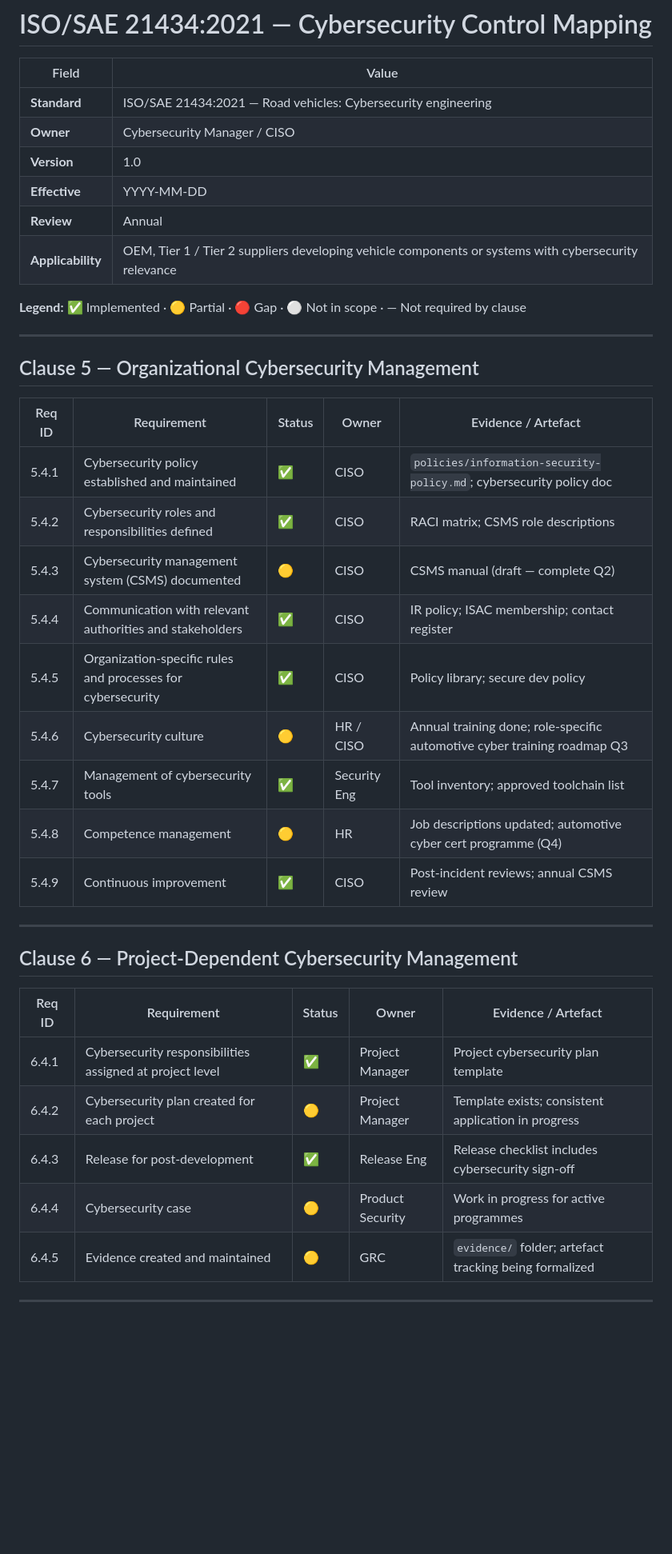
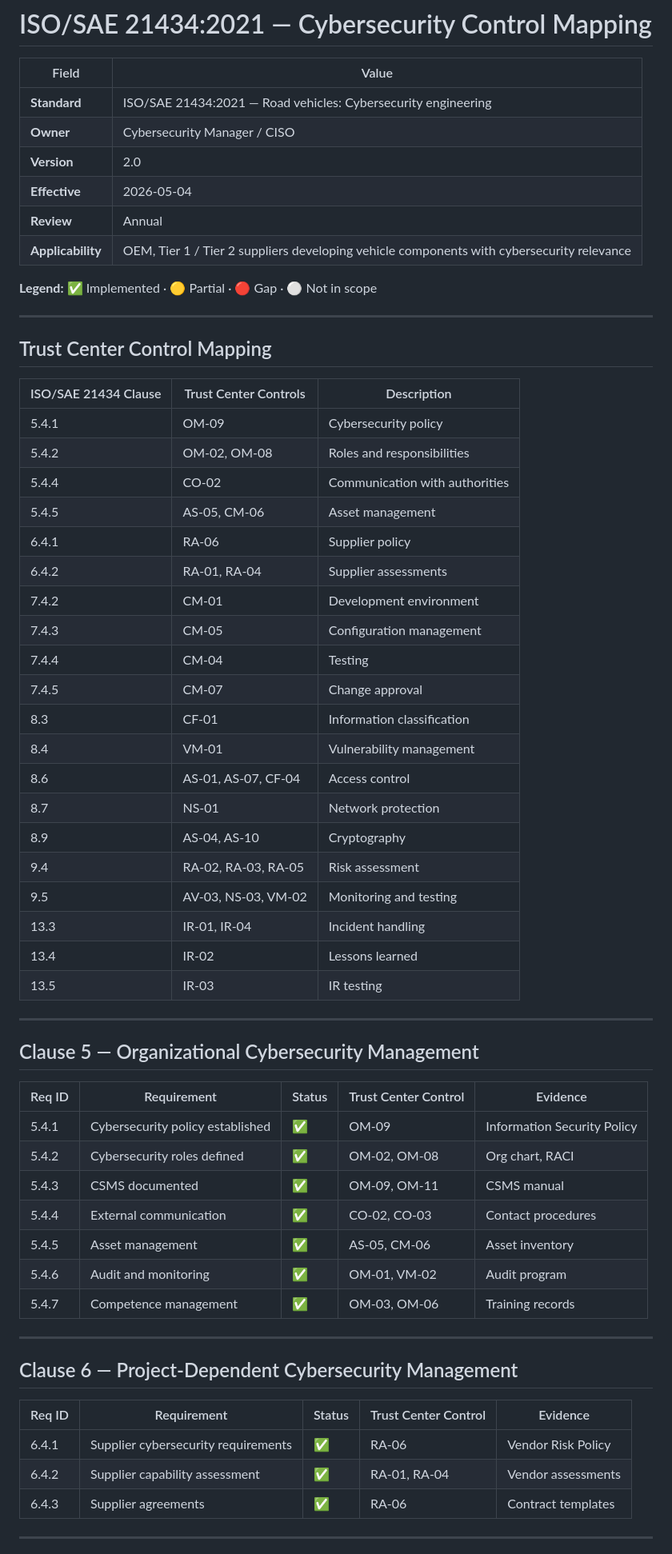
Before and after one commit to deepakantiya/trust-center, a Markdown page: frameworks/iso-sae-21434/control-mapping.md, the part around one of its changes. Shown at 80% size. Rendered like a GitHub page; blank space fills up the shorter version.

Commit message:
Update ISO/SAE 21434 control mapping with Trust Center controls

```diff
--- a/frameworks/iso-sae-21434/control-mapping.md
+++ b/frameworks/iso-sae-21434/control-mapping.md
@@ -4,40 +4,63 @@
 |---|---|
 | **Standard** | ISO/SAE 21434:2021 — Road vehicles: Cybersecurity engineering |
 | **Owner** | Cybersecurity Manager / CISO |
-| **Version** | 1.0 |
-| **Effective** | YYYY-MM-DD |
+| **Version** | 2.0 |
+| **Effective** | 2026-05-04 |
 | **Review** | Annual |
-| **Applicability** | OEM, Tier 1 / Tier 2 suppliers developing vehicle components or systems with cybersecurity relevance |
+| **Applicability** | OEM, Tier 1 / Tier 2 suppliers developing vehicle components with cybersecurity relevance |
 
-**Legend:** ✅ Implemented · 🟡 Partial · 🔴 Gap · ⚪ Not in scope · — Not required by clause
+**Legend:** ✅ Implemented · 🟡 Partial · 🔴 Gap · ⚪ Not in scope
+
+---
+
+## Trust Center Control Mapping
+
+| ISO/SAE 21434 Clause | Trust Center Controls | Description |
+|---|---|---|
+| 5.4.1 | OM-09 | Cybersecurity policy |
+| 5.4.2 | OM-02, OM-08 | Roles and responsibilities |
+| 5.4.4 | CO-02 | Communication with authorities |
+| 5.4.5 | AS-05, CM-06 | Asset management |
+| 6.4.1 | RA-06 | Supplier policy |
+| 6.4.2 | RA-01, RA-04 | Supplier assessments |
+| 7.4.2 | CM-01 | Development environment |
+| 7.4.3 | CM-05 | Configuration management |
+| 7.4.4 | CM-04 | Testing |
+| 7.4.5 | CM-07 | Change approval |
+| 8.3 | CF-01 | Information classification |
+| 8.4 | VM-01 | Vulnerability management |
+| 8.6 | AS-01, AS-07, CF-04 | Access control |
+| 8.7 | NS-01 | Network protection |
+| 8.9 | AS-04, AS-10 | Cryptography |
+| 9.4 | RA-02, RA-03, RA-05 | Risk assessment |
+| 9.5 | AV-03, NS-03, VM-02 | Monitoring and testing |
+| 13.3 | IR-01, IR-04 | Incident handling |
+| 13.4 | IR-02 | Lessons learned |
+| 13.5 | IR-03 | IR testing |
 
 ---
 
 ## Clause 5 — Organizational Cybersecurity Management
 
-| Req ID | Requirement | Status | Owner | Evidence / Artefact |
+| Req ID | Requirement | Status | Trust Center Control | Evidence |
 |---|---|---|---|---|
-| 5.4.1 | Cybersecurity policy established and maintained | ✅ | CISO | `policies/information-security-policy.md`; cybersecurity policy doc |
-| 5.4.2 | Cybersecurity roles and responsibilities defined | ✅ | CISO | RACI matrix; CSMS role descriptions |
-| 5.4.3 | Cybersecurity management system (CSMS) documented | 🟡 | CISO | CSMS manual (draft — complete Q2) |
-| 5.4.4 | Communication with relevant authorities and stakeholders | ✅ | CISO | IR policy; ISAC membership; contact register |
-| 5.4.5 | Organization-specific rules and processes for cybersecurity | ✅ | CISO | Policy library; secure dev policy |
-| 5.4.6 | Cybersecurity culture | 🟡 | HR / CISO | Annual training done; role-specific automotive cyber training roadmap Q3 |
-| 5.4.7 | Management of cybersecurity tools | ✅ | Security Eng | Tool inventory; approved toolchain list |
-| 5.4.8 | Competence management | 🟡 | HR | Job descriptions updated; automotive cyber cert programme (Q4) |
-| 5.4.9 | Continuous improvement | ✅ | CISO | Post-incident reviews; annual CSMS review |
+| 5.4.1 | Cybersecurity policy established | ✅ | OM-09 | Information Security Policy |
+| 5.4.2 | Cybersecurity roles defined | ✅ | OM-02, OM-08 | Org chart, RACI |
+| 5.4.3 | CSMS documented | ✅ | OM-09, OM-11 | CSMS manual |
+| 5.4.4 | External communication | ✅ | CO-02, CO-03 | Contact procedures |
+| 5.4.5 | Asset management | ✅ | AS-05, CM-06 | Asset inventory |
+| 5.4.6 | Audit and monitoring | ✅ | OM-01, VM-02 | Audit program |
+| 5.4.7 | Competence management | ✅ | OM-03, OM-06 | Training records |
 
 ---
 
 ## Clause 6 — Project-Dependent Cybersecurity Management
 
-| Req ID | Requirement | Status | Owner | Evidence / Artefact |
+| Req ID | Requirement | Status | Trust Center Control | Evidence |
 |---|---|---|---|---|
-| 6.4.1 | Cybersecurity responsibilities assigned at project level | ✅ | Project Manager | Project cybersecurity plan template |
-| 6.4.2 | Cybersecurity plan created for each project | 🟡 | Project Manager | Template exists; consistent application in progress |
-| 6.4.3 | Release for post-development | ✅ | Release Eng | Release checklist includes cybersecurity sign-off |
-| 6.4.4 | Cybersecurity case | 🟡 | Product Security | Work in progress for active programmes |
-| 6.4.5 | Evidence created and maintained | 🟡 | GRC | `evidence/` folder; artefact tracking being formalized |
+| 6.4.1 | Supplier cybersecurity requirements | ✅ | RA-06 | Vendor Risk Policy |
+| 6.4.2 | Supplier capability assessment | ✅ | RA-01, RA-04 | Vendor assessments |
+| 6.4.3 | Supplier agreements | ✅ | RA-06 | Contract templates |
 
 ---
 
```
Also changed, not shown: other parts of frameworks/iso-sae-21434/control-mapping.md (+30 -109 lines).
